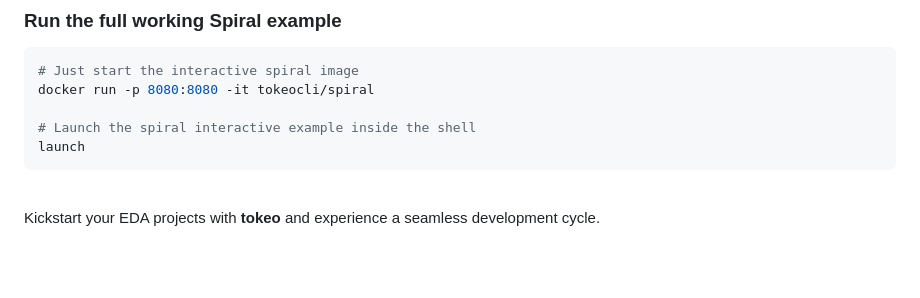
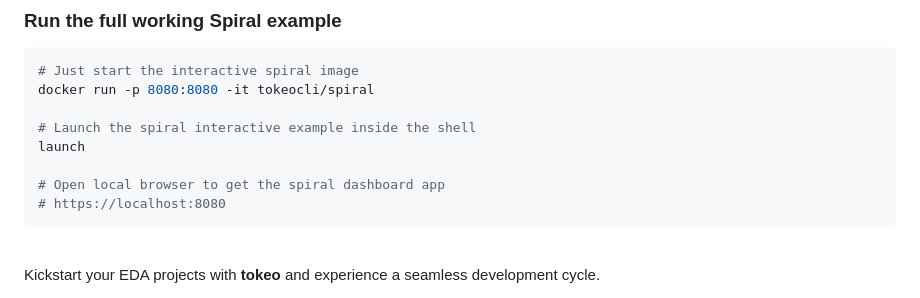
Before and after one commit to tokeo/spiral, a Markdown page: README.md, the part around the change. Rendered like a GitHub page; blank space fills up the shorter version.

Commit message:
add: info to launch the dashboard

````diff
--- a/README.md
+++ b/README.md
@@ -31,6 +31,9 @@ docker run -p 8080:8080 -it tokeocli/spiral
 
 # Launch the spiral interactive example inside the shell
 launch
+
+# Open local browser to get the spiral dashboard app
+# https://localhost:8080
 ```
 
 <br/>
````
